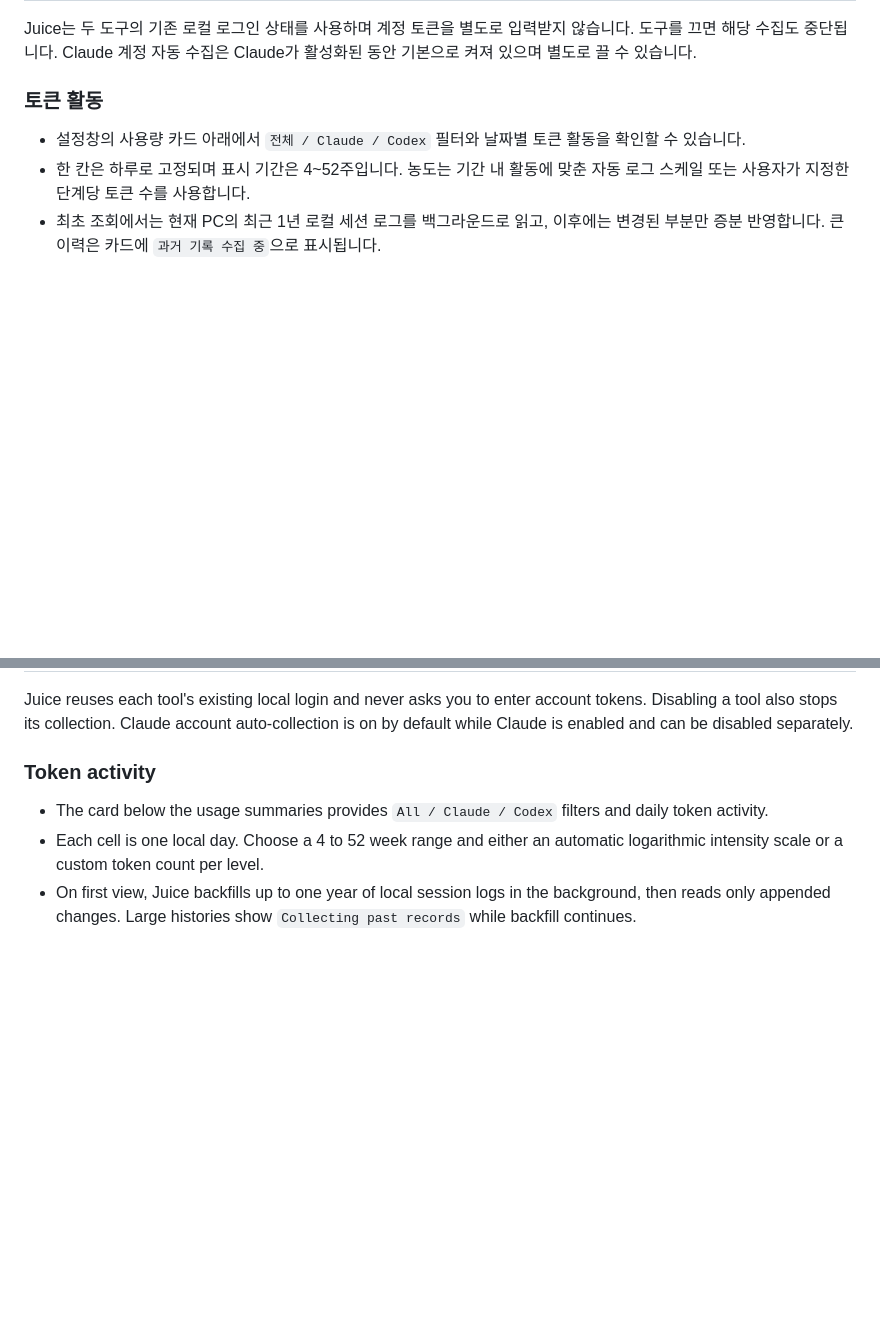
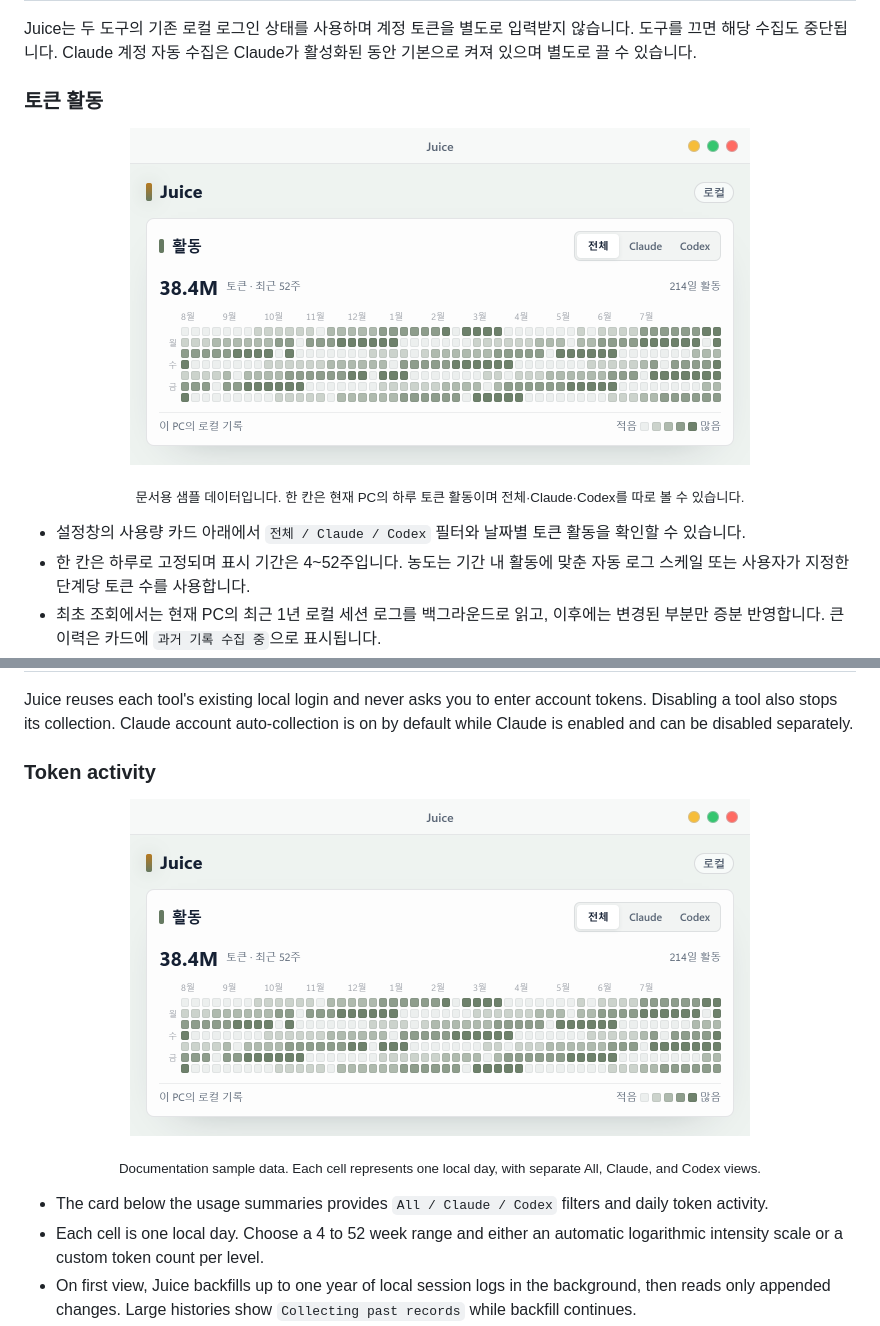
Before and after one commit to Lv2dev/agent-juice, a Markdown page: README.md, 2 parts joined by grey strips. Drawn GitHub-style; pictures changed too: docs/assets/juice-v014-panel-activity.png (added); blank space fills up the shorter version.

Commit message:
docs: 토큰 활동 히트맵 이미지를 제품 소개에 추가
v0.1.8의 실제 토큰 활동 기능이 README에서 시각적으로 드러나도록 현재 Juice UI 기반 2배 해상도 캡처를 추가합니다. 한국어와 영어 설명에 동일 자산을 배치하고 이미지 크기와 양쪽 참조를 회귀 테스트로 고정합니다.

```diff
--- a/README.md
+++ b/README.md
@@ -50,6 +50,12 @@ Juice는 현재 PC에 로그인된 Claude Code와 Codex CLI의 **5시간 한도
 Juice는 두 도구의 기존 로컬 로그인 상태를 사용하며 계정 토큰을 별도로 입력받지 않습니다. 도구를 끄면 해당 수집도 중단됩니다. Claude 계정 자동 수집은 Claude가 활성화된 동안 기본으로 켜져 있으며 별도로 끌 수 있습니다.
 
 ### 토큰 활동
+
+<p align="center">
+  <img src="docs/assets/juice-v014-panel-activity.png" alt="Juice Claude와 Codex 토큰 활동 히트맵" width="620">
+</p>
+
+<p align="center"><sub>문서용 샘플 데이터입니다. 한 칸은 현재 PC의 하루 토큰 활동이며 전체·Claude·Codex를 따로 볼 수 있습니다.</sub></p>
 
 - 설정창의 사용량 카드 아래에서 `전체 / Claude / Codex` 필터와 날짜별 토큰 활동을 확인할 수 있습니다.
 - 한 칸은 하루로 고정되며 표시 기간은 4~52주입니다. 농도는 기간 내 활동에 맞춘 자동 로그 스케일 또는 사용자가 지정한 단계당 토큰 수를 사용합니다.
@@ -255,6 +261,12 @@ Juice reuses each tool's existing local login and never asks you to enter accoun
 
 ### Token activity
 
+<p align="center">
+  <img src="docs/assets/juice-v014-panel-activity.png" alt="Juice token activity heatmap for Claude and Codex" width="620">
+</p>
+
+<p align="center"><sub>Documentation sample data. Each cell represents one local day, with separate All, Claude, and Codex views.</sub></p>
+
 - The card below the usage summaries provides `All / Claude / Codex` filters and daily token activity.
 - Each cell is one local day. Choose a 4 to 52 week range and either an automatic logarithmic intensity scale or a custom token count per level.
 - On first view, Juice backfills up to one year of local session logs in the background, then reads only appended changes. Large histories show `Collecting past records` while backfill continues.
```
Also changed, not shown: 1 other file.
